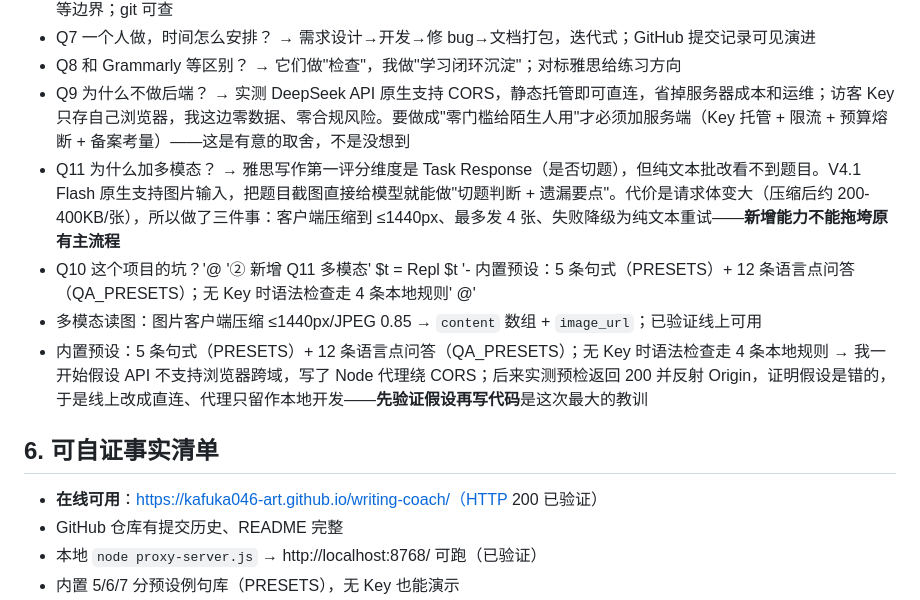
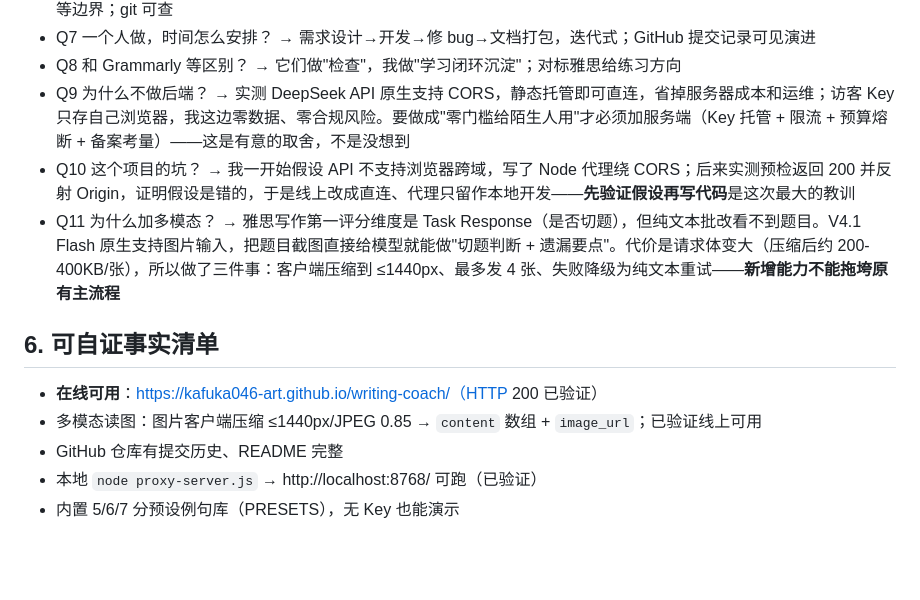
Before and after one commit to kafuka046-art/writing-coach, a Markdown page: docs/面试讲法_Q&A.md, the part around the change. Rendered like a GitHub page; blank space fills up the shorter version.

Commit message:
Fix corrupted lines in interview Q&A doc (here-string terminator mistake)
上一次提交把 PowerShell here-string 结束符与标签写在同一行，导致
Q10 内容被截断、脚本片段泄漏进文档。已按行号重建第 5-6 节。
教训：here-string 结束符必须单独成行。

```diff
--- a/docs/面试讲法_Q&A.md
+++ b/docs/面试讲法_Q&A.md
@@ -46,14 +46,12 @@
 - Q7 一个人做，时间怎么安排？ → 需求设计→开发→修 bug→文档打包，迭代式；GitHub 提交记录可见演进
 - Q8 和 Grammarly 等区别？ → 它们做"检查"，我做"学习闭环沉淀"；对标雅思给练习方向
 - Q9 为什么不做后端？ → 实测 DeepSeek API 原生支持 CORS，静态托管即可直连，省掉服务器成本和运维；访客 Key 只存自己浏览器，我这边零数据、零合规风险。要做成"零门槛给陌生人用"才必须加服务端（Key 托管 + 限流 + 预算熔断 + 备案考量）——这是有意的取舍，不是没想到
+- Q10 这个项目的坑？ → 我一开始假设 API 不支持浏览器跨域，写了 Node 代理绕 CORS；后来实测预检返回 200 并反射 Origin，证明假设是错的，于是线上改成直连、代理只留作本地开发——**先验证假设再写代码**是这次最大的教训
 - Q11 为什么加多模态？ → 雅思写作第一评分维度是 Task Response（是否切题），但纯文本批改看不到题目。V4.1 Flash 原生支持图片输入，把题目截图直接给模型就能做"切题判断 + 遗漏要点"。代价是请求体变大（压缩后约 200-400KB/张），所以做了三件事：客户端压缩到 ≤1440px、最多发 4 张、失败降级为纯文本重试——**新增能力不能拖垮原有主流程**
-- Q10 这个项目的坑？'@ '② 新增 Q11 多模态'
-$t = Repl $t '- 内置预设：5 条句式（PRESETS）+ 12 条语言点问答（QA_PRESETS）；无 Key 时语法检查走 4 条本地规则' @'
-- 多模态读图：图片客户端压缩 ≤1440px/JPEG 0.85 → `content` 数组 + `image_url`；已验证线上可用
-- 内置预设：5 条句式（PRESETS）+ 12 条语言点问答（QA_PRESETS）；无 Key 时语法检查走 4 条本地规则 → 我一开始假设 API 不支持浏览器跨域，写了 Node 代理绕 CORS；后来实测预检返回 200 并反射 Origin，证明假设是错的，于是线上改成直连、代理只留作本地开发——**先验证假设再写代码**是这次最大的教训
 
 ## 6. 可自证事实清单
 - **在线可用**：https://kafuka046-art.github.io/writing-coach/（HTTP 200 已验证）
+- 多模态读图：图片客户端压缩 ≤1440px/JPEG 0.85 → `content` 数组 + `image_url`；已验证线上可用
 - GitHub 仓库有提交历史、README 完整
 - 本地 `node proxy-server.js` → http://localhost:8768/ 可跑（已验证）
 - 内置 5/6/7 分预设例句库（PRESETS），无 Key 也能演示
```
